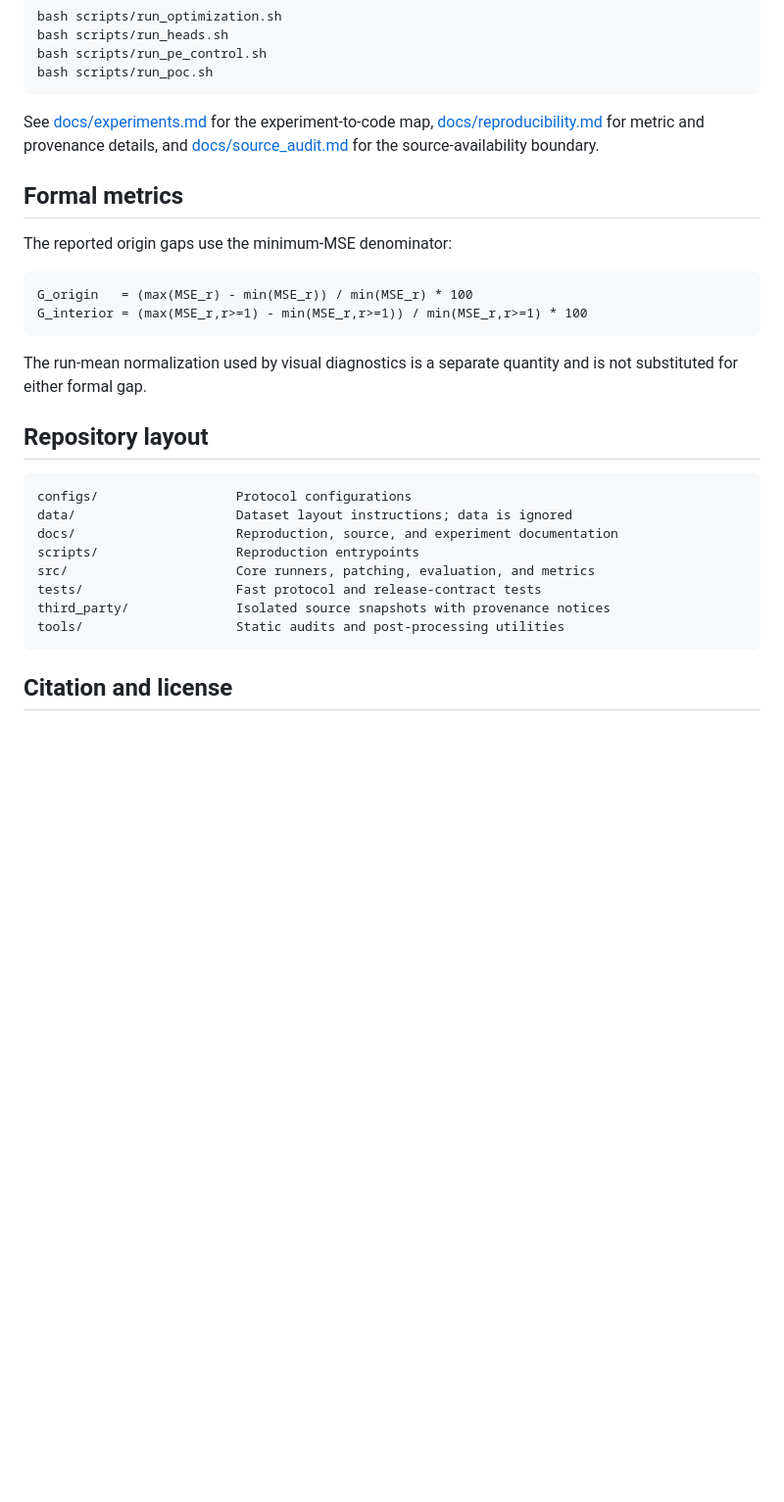
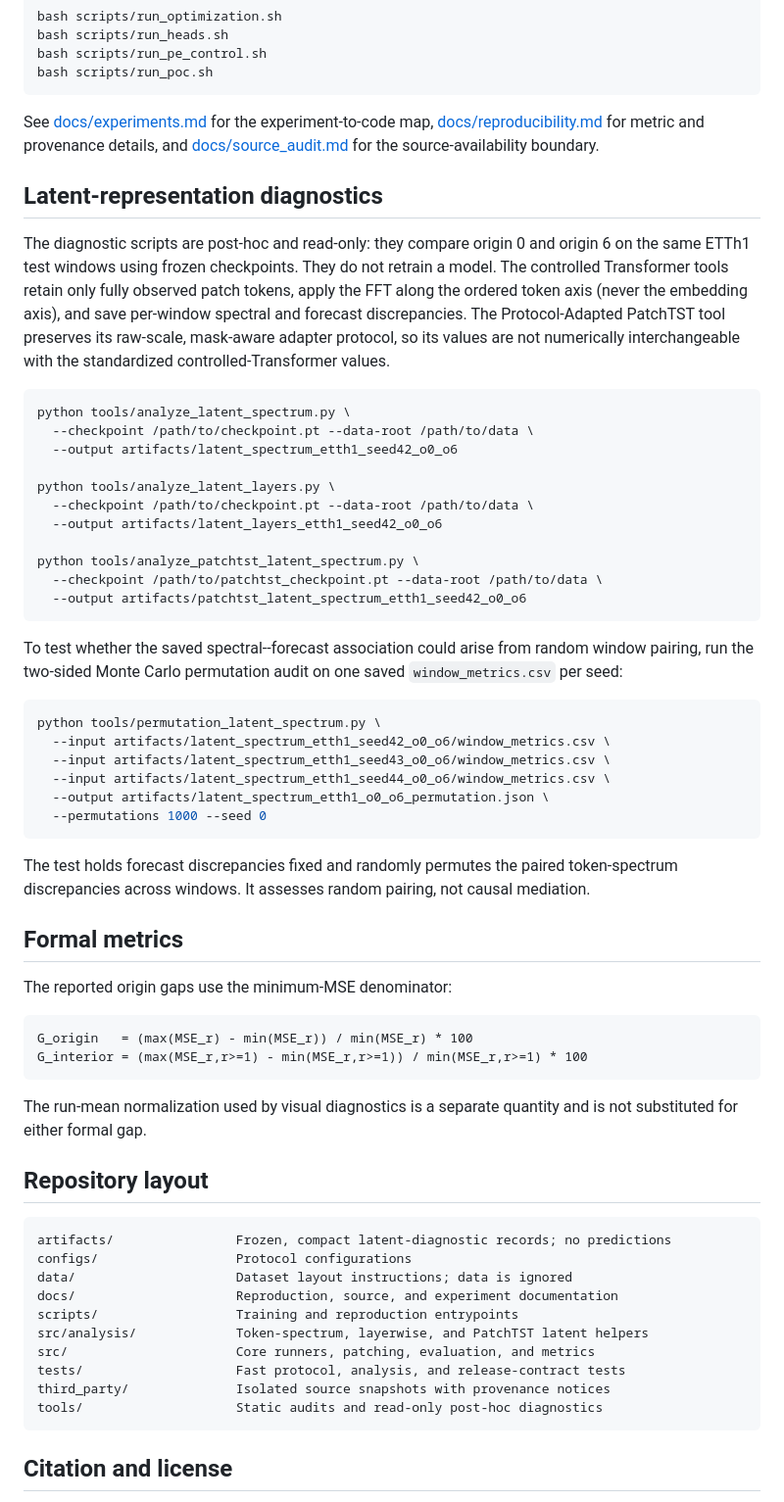
Before and after one commit to haoming-yang/partition-origin-sensitivity, a Markdown page: README.md, the part around one of its changes. Shown at 98% size. GitHub-like rendering; blank space fills up the shorter version.

Commit message:
Document latent diagnostic architecture

````diff
--- a/README.md
+++ b/README.md
@@ -137,6 +142,48 @@ map, [docs/reproducibility.md](docs/reproducibility.md) for metric and
 provenance details, and [docs/source_audit.md](docs/source_audit.md) for the
 source-availability boundary.
 
+## Latent-representation diagnostics
+
+The diagnostic scripts are post-hoc and read-only: they compare origin 0 and
+origin 6 on the same ETTh1 test windows using frozen checkpoints. They do not
+retrain a model. The controlled Transformer tools retain only fully observed
+patch tokens, apply the FFT along the ordered token axis (never the embedding
+axis), and save per-window spectral and forecast discrepancies. The
+Protocol-Adapted PatchTST tool preserves its raw-scale, mask-aware adapter
+protocol, so its values are not numerically interchangeable with the
+standardized controlled-Transformer values.
+
+```bash
+python tools/analyze_latent_spectrum.py \
+  --checkpoint /path/to/checkpoint.pt --data-root /path/to/data \
+  --output artifacts/latent_spectrum_etth1_seed42_o0_o6
+
+python tools/analyze_latent_layers.py \
+  --checkpoint /path/to/checkpoint.pt --data-root /path/to/data \
+  --output artifacts/latent_layers_etth1_seed42_o0_o6
+
+python tools/analyze_patchtst_latent_spectrum.py \
+  --checkpoint /path/to/patchtst_checkpoint.pt --data-root /path/to/data \
+  --output artifacts/patchtst_latent_spectrum_etth1_seed42_o0_o6
+```
+
+To test whether the saved spectral--forecast association could arise from
+random window pairing, run the two-sided Monte Carlo permutation audit on one
+saved `window_metrics.csv` per seed:
+
+```bash
+python tools/permutation_latent_spectrum.py \
+  --input artifacts/latent_spectrum_etth1_seed42_o0_o6/window_metrics.csv \
+  --input artifacts/latent_spectrum_etth1_seed43_o0_o6/window_metrics.csv \
+  --input artifacts/latent_spectrum_etth1_seed44_o0_o6/window_metrics.csv \
+  --output artifacts/latent_spectrum_etth1_o0_o6_permutation.json \
+  --permutations 1000 --seed 0
+```
+
+The test holds forecast discrepancies fixed and randomly permutes the paired
+token-spectrum discrepancies across windows. It assesses random pairing, not
+causal mediation.
+
 ## Formal metrics
 
 The reported origin gaps use the minimum-MSE denominator:
@@ -152,14 +199,16 @@ and is not substituted for either formal gap.
 ## Repository layout
 
 ```text
+artifacts/                Frozen, compact latent-diagnostic records; no predictions
 configs/                  Protocol configurations
 data/                     Dataset layout instructions; data is ignored
 docs/                     Reproduction, source, and experiment documentation
-scripts/                  Reproduction entrypoints
+scripts/                  Training and reproduction entrypoints
+src/analysis/             Token-spectrum, layerwise, and PatchTST latent helpers
 src/                      Core runners, patching, evaluation, and metrics
-tests/                    Fast protocol and release-contract tests
+tests/                    Fast protocol, analysis, and release-contract tests
 third_party/              Isolated source snapshots with provenance notices
-tools/                    Static audits and post-processing utilities
+tools/                    Static audits and read-only post-hoc diagnostics
 ```
 
 ## Citation and license
````
Also changed, not shown: other parts of README.md (+10 -5 lines).
